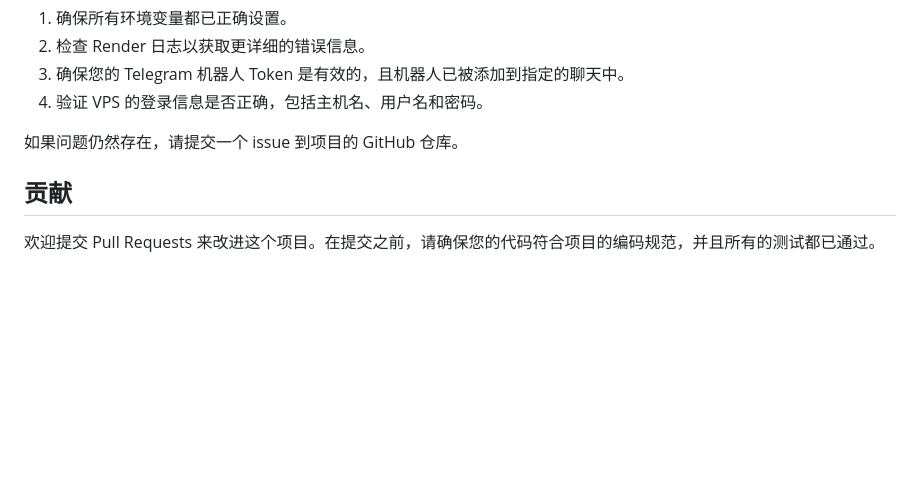
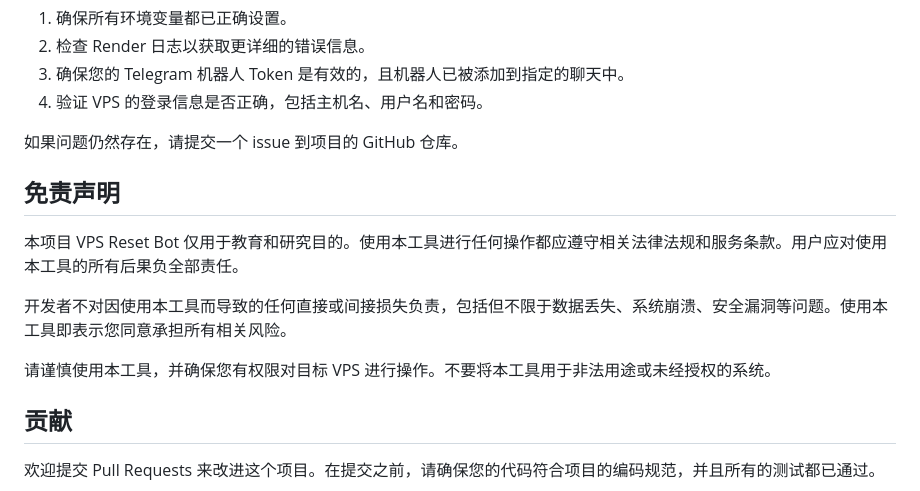
Before and after one commit to ychappyman/SSHTGBot, a Markdown page: readme.md, the part around the change. GitHub-like rendering; blank space fills up the shorter version.

```diff
--- a/readme.md
+++ b/readme.md
@@ -97,6 +97,14 @@ vps-setbot-for-telegram 是一个基于 Telegram 的自动化工具，主要用
 
 如果问题仍然存在，请提交一个 issue 到项目的 GitHub 仓库。
 
+## 免责声明
+
+本项目 VPS Reset Bot 仅用于教育和研究目的。使用本工具进行任何操作都应遵守相关法律法规和服务条款。用户应对使用本工具的所有后果负全部责任。
+
+开发者不对因使用本工具而导致的任何直接或间接损失负责，包括但不限于数据丢失、系统崩溃、安全漏洞等问题。使用本工具即表示您同意承担所有相关风险。
+
+请谨慎使用本工具，并确保您有权限对目标 VPS 进行操作。不要将本工具用于非法用途或未经授权的系统。
+
 ## 贡献
 
 欢迎提交 Pull Requests 来改进这个项目。在提交之前，请确保您的代码符合项目的编码规范，并且所有的测试都已通过。
```
